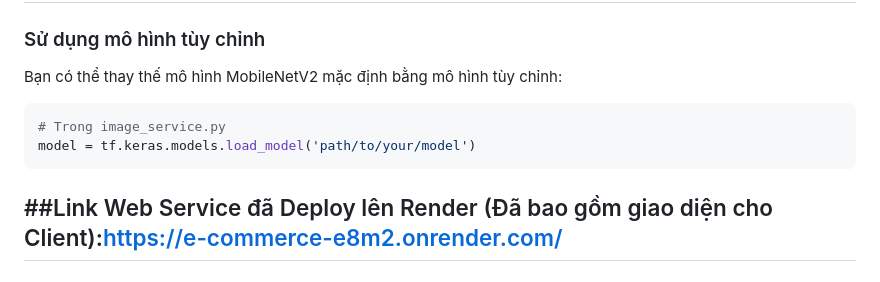
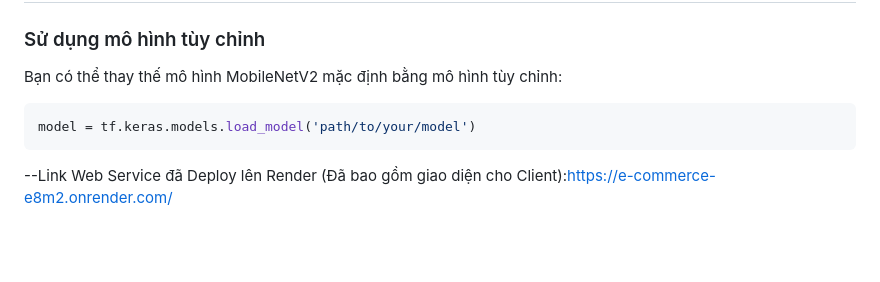
Before and after one commit to LVNAnh/FINAL-AI, a Markdown page: readme.md, the part around the change. Rendered like a GitHub page; blank space fills up the shorter version.

Commit message:
cap nhat

````diff
--- a/readme.md
+++ b/readme.md
@@ -223,8 +223,7 @@ GET /health
 Bạn có thể thay thế mô hình MobileNetV2 mặc định bằng mô hình tùy chỉnh:
 
 ```python
-# Trong image_service.py
 model = tf.keras.models.load_model('path/to/your/model')
 ```
 
-## ##Link Web Service đã Deploy lên Render (Đã bao gồm giao diện cho Client):https://e-commerce-e8m2.onrender.com/
+--Link Web Service đã Deploy lên Render (Đã bao gồm giao diện cho Client):https://e-commerce-e8m2.onrender.com/
````
